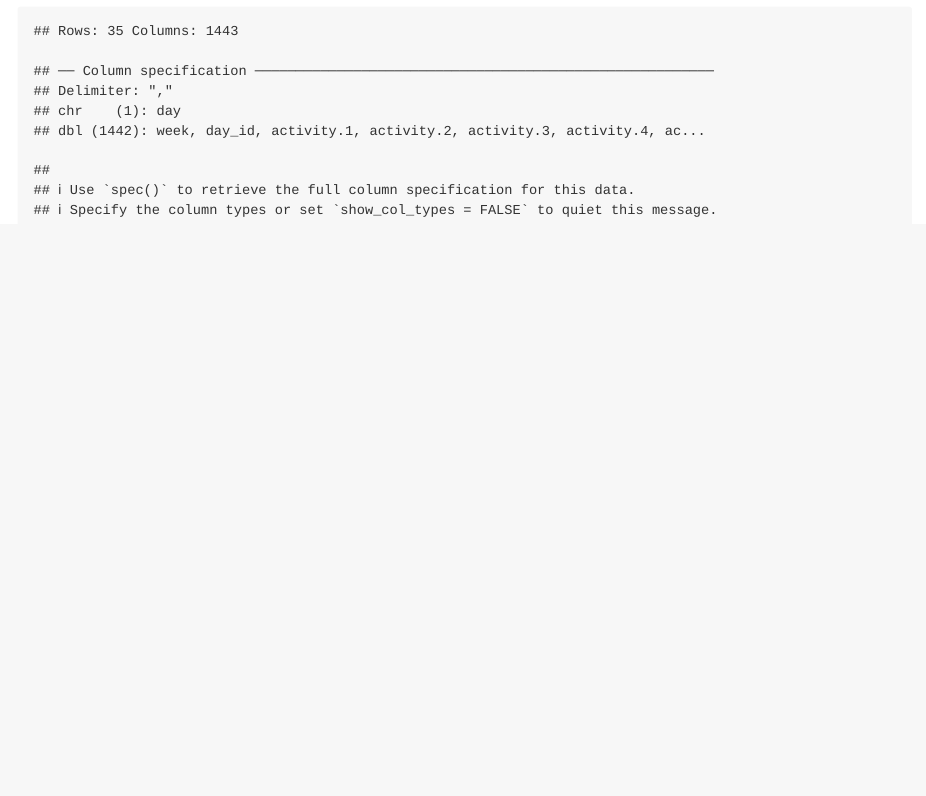
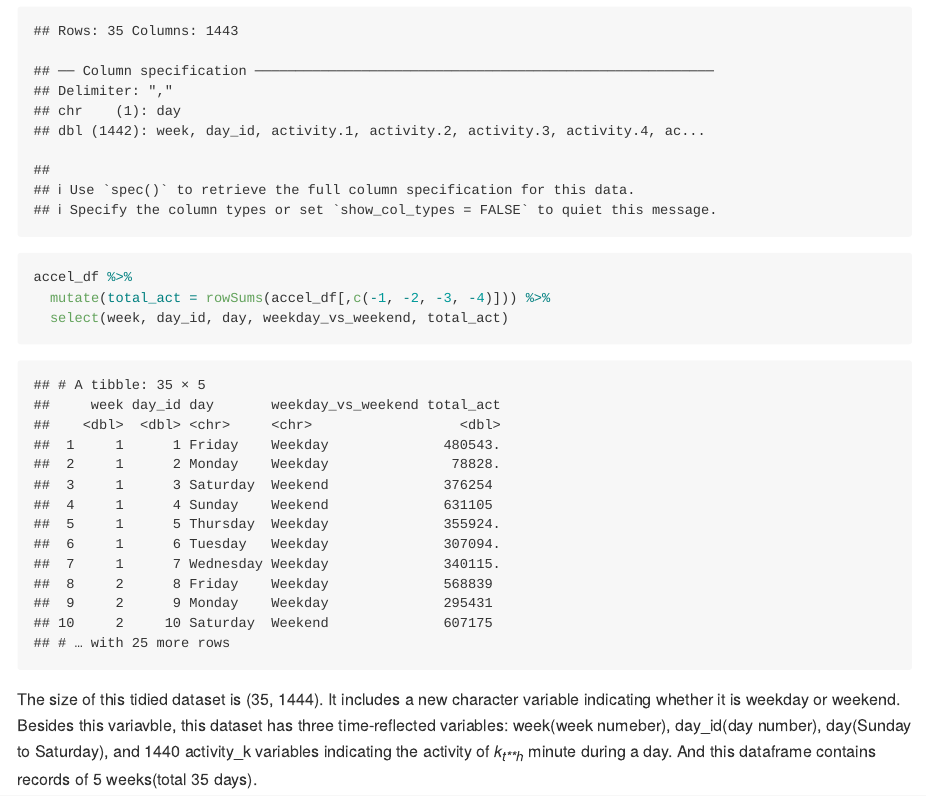
Before and after one commit to chongchongknight/p8105_hw3_yl4925, an R Markdown document (p8105_hw3_yl4925.Rmd): the page in a window 1100 px wide, from 8120 px down. The pictures show the output file p8105_hw3_yl4925.md that the author committed with the source, drawn offline in the style of GitHub.

Commit message:
load accelerometers data; add a new variable indicating whether weekday or weekend and make some deecriptions for this dataframe

````diff
--- a/p8105_hw3_yl4925.Rmd
+++ b/p8105_hw3_yl4925.Rmd
@@ -174,4 +174,10 @@ accel_df = read_csv("./data/accel_data.csv") %>%
     day == "Saturday"  ~ "Weekend"
   )) %>%
   select(week, day_id, day, weekday_vs_weekend, everything())
+
+
+accel_df %>%
+  mutate(total_act = rowSums(accel_df[,c(-1, -2, -3, -4)])) %>%
+  select(week, day_id, day, weekday_vs_weekend, total_act)
 ```
+The size of this tidied dataset is (`r nrow(accel_df)`, `r ncol(accel_df)`). It includes a new character variable indicating whether it is weekday or weekend. Besides this variavble, this dataset has three time-reflected variables: week(week numeber), day_id(day number), day(Sunday to Saturday), and 1440 activity_k variables indicating the activity of $k_{th}$ minute during a day. And this dataframe contains records of 5 weeks(total 35 days).
````
Also changed, not shown: p8105_hw3_yl4925.md, p8105_hw3_yl4925_files/figure-gfm/unnamed-chunk-14-1.png (added).
